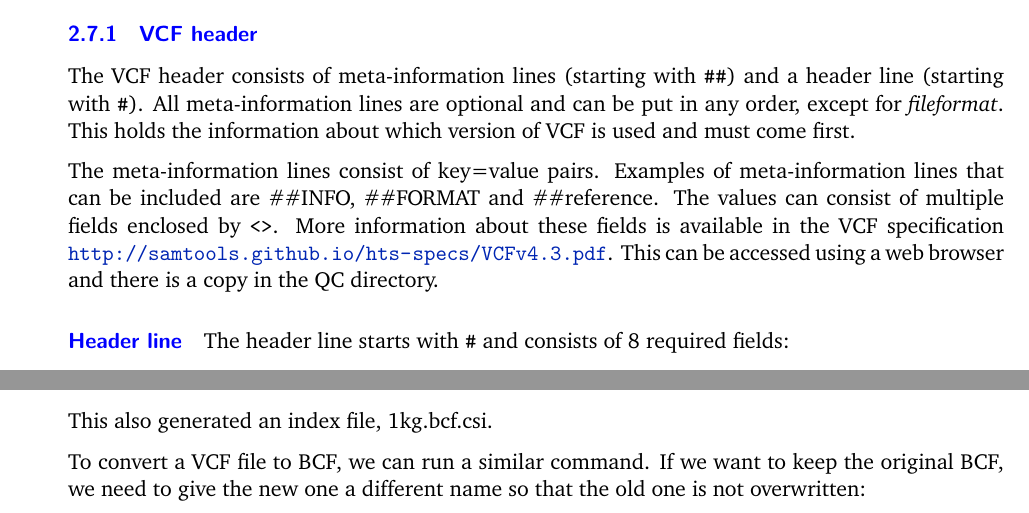
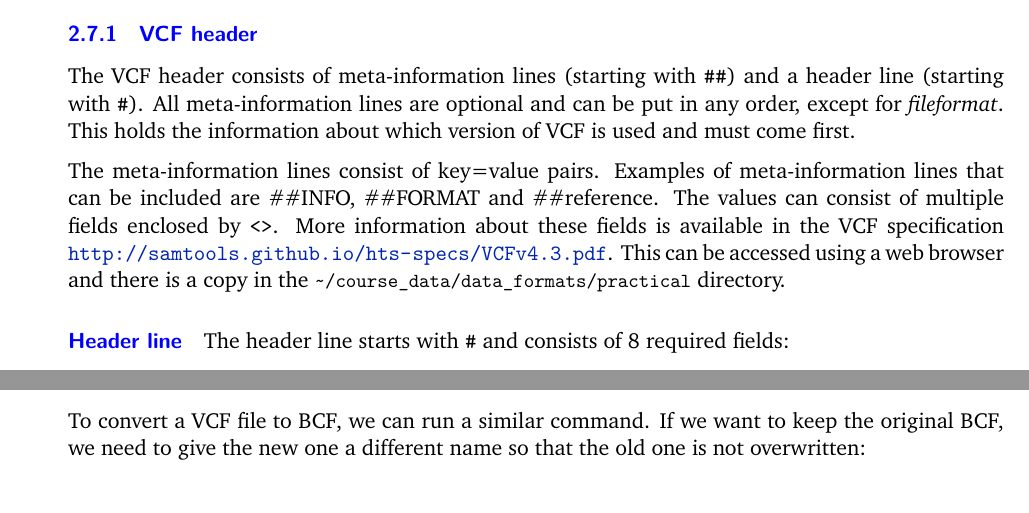
Before and after one commit to WTAC-NGS/data_formats, a LaTeX document (practical/Notebooks/data_formats.tex): two parts of pages 12 and 26 of 26, joined at a grey line, cut so that both start at the same text. The pictures show the PDF file practical/data_formats.pdf that the author committed with the source.

Commit message:
Small changes to data_formats.pdf
- Page 4. Added superscript to Phred quality score formula
- Pages 5 and 12. Changed reference from 'QC directory' to full path
- Page 5. Corrected typo 'explanitory' to 'explanatory'
- Page 14. Corrected 'allele count' as the formatting was messed in the pdf
- Page 26. Deleted 'This also generated an index file, 1kg.bcf.csi' as this was not created.

```diff
--- a/practical/Notebooks/data_formats.tex
+++ b/practical/Notebooks/data_formats.tex
@@ -710,8 +710,7 @@ fragment alignment) per line describing the alignment between fragment
 and reference. Each record has 11 fixed columns and optional
 key:type:value tuples. Open the SAM/BAM file specification document
 \url{https://samtools.github.io/hts-specs/SAMv1.pdf} either in a web
-browser or you can find a copy in the QC directory as you may need to
-refer to it throughout this tutorial.
+browser or you can find a copy in the \lstinline{~/course_data/data_formats/practical} directory as you may need to refer to it throughout this tutorial.
 
 Now let us have a closer look at the different parts of the SAM/BAM
 format.
@@ -1275,7 +1274,7 @@ meta-information lines that can be included are \#\#INFO, \#\#FORMAT and
 \texttt{\textless{}\textgreater{}}. More information about these fields
 is available in the VCF specification
 \url{http://samtools.github.io/hts-specs/VCFv4.3.pdf}. This can be
-accessed using a web browser and there is a copy in the QC directory.
+accessed using a web browser and there is a copy in the \lstinline{~/course_data/data_formats/practical} directory.
 
 \hypertarget{header-line}{%
 \paragraph{Header line}\label{header-line}}
@@ -2115,8 +2114,6 @@ ls \PYZhy{}lrt data
 \end{Verbatim}
 \end{tcolorbox}
 
-    This also generated an index file, 1kg.bcf.csi.
-
     To convert a VCF file to BCF, we can run a similar command. If we want
 to keep the original BCF, we need to give the new one a different name
 so that the old one is not overwritten:
```
Also changed, not shown: practical/data_formats.pdf, practical/Notebooks/data_formats.tex (6 more changed lines).
